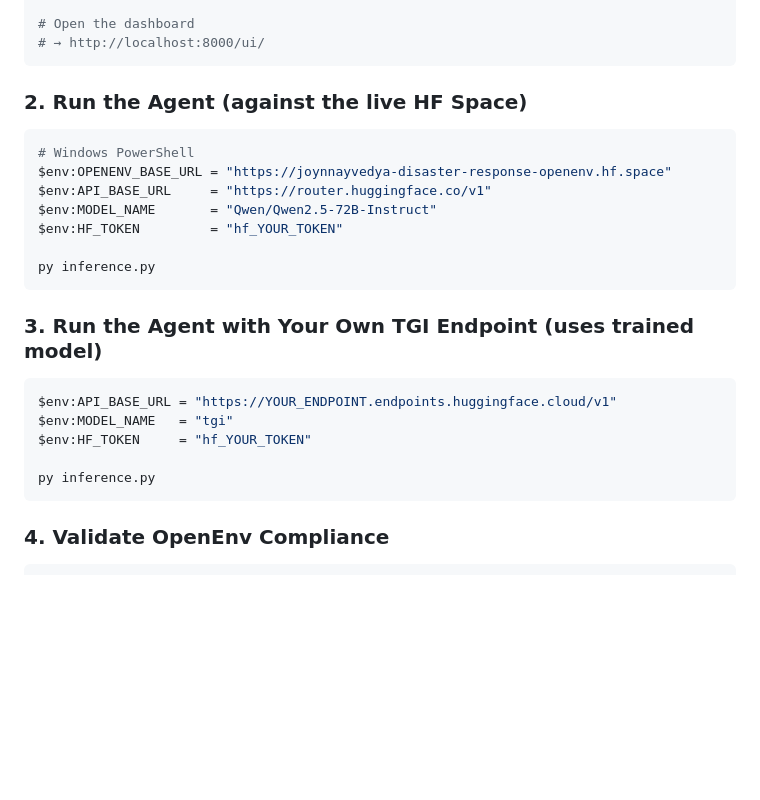
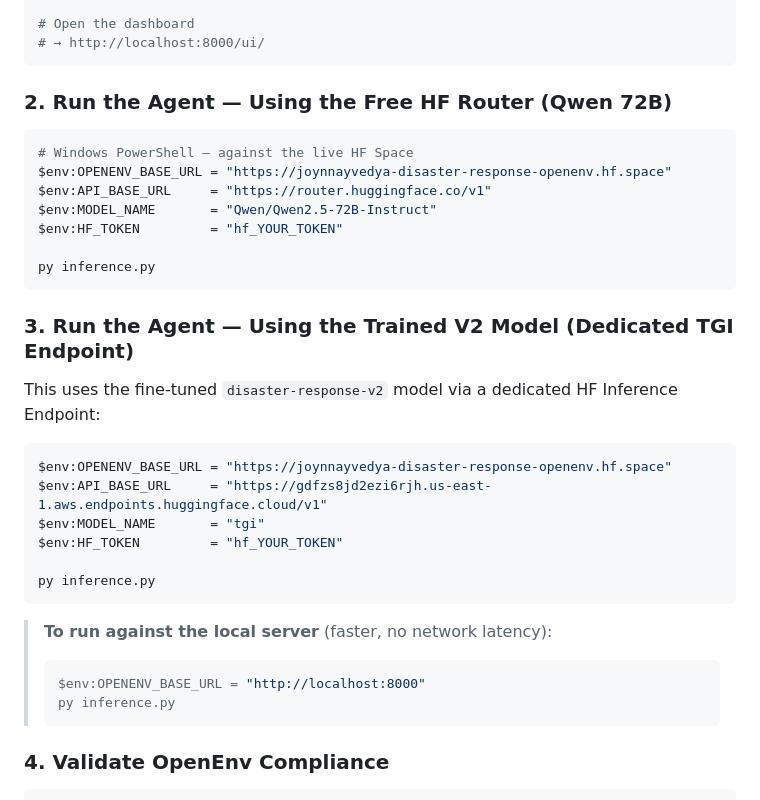
Before and after one commit to letsjoyn/meta-scalar-hack, a Markdown page: README.md, the part around the change. Rendered like a GitHub page; blank space fills up the shorter version.

Commit message:
Update quickstart commands with real endpoint URLs

````diff
--- a/README.md
+++ b/README.md
@@ -275,10 +275,10 @@ python -m uvicorn server.app:app --host 0.0.0.0 --port 8000
 # → http://localhost:8000/ui/
 ```
 
-### 2. Run the Agent (against the live HF Space)
+### 2. Run the Agent — Using the Free HF Router (Qwen 72B)
 
-```bash
-# Windows PowerShell
+```powershell
+# Windows PowerShell — against the live HF Space
 $env:OPENENV_BASE_URL = "https://joynnayvedya-disaster-response-openenv.hf.space"
 $env:API_BASE_URL     = "https://router.huggingface.co/v1"
 $env:MODEL_NAME       = "Qwen/Qwen2.5-72B-Instruct"
@@ -287,15 +287,24 @@ $env:HF_TOKEN         = "hf_YOUR_TOKEN"
 py inference.py
 ```
 
-### 3. Run the Agent with Your Own TGI Endpoint (uses trained model)
+### 3. Run the Agent — Using the Trained V2 Model (Dedicated TGI Endpoint)
 
-```bash
-$env:API_BASE_URL = "https://YOUR_ENDPOINT.endpoints.huggingface.cloud/v1"
-$env:MODEL_NAME   = "tgi"
-$env:HF_TOKEN     = "hf_YOUR_TOKEN"
+This uses the fine-tuned `disaster-response-v2` model via a dedicated HF Inference Endpoint:
+
+```powershell
+$env:OPENENV_BASE_URL = "https://joynnayvedya-disaster-response-openenv.hf.space"
+$env:API_BASE_URL     = "https://gdfzs8jd2ezi6rjh.us-east-1.aws.endpoints.huggingface.cloud/v1"
+$env:MODEL_NAME       = "tgi"
+$env:HF_TOKEN         = "hf_YOUR_TOKEN"
 
 py inference.py
 ```
+
+> **To run against the local server** (faster, no network latency):
+> ```powershell
+> $env:OPENENV_BASE_URL = "http://localhost:8000"
+> py inference.py
+> ```
 
 ### 4. Validate OpenEnv Compliance
 
````
